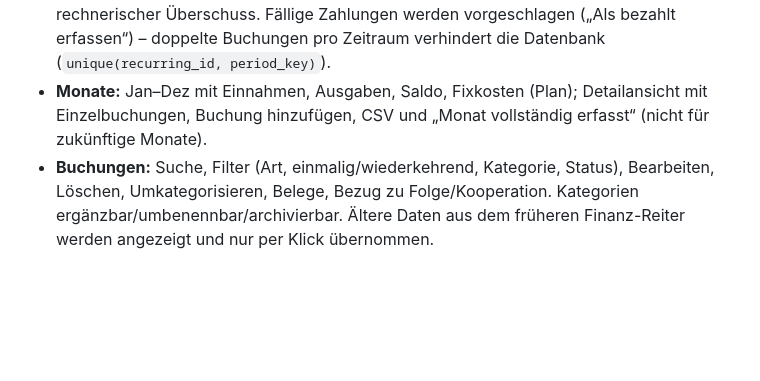
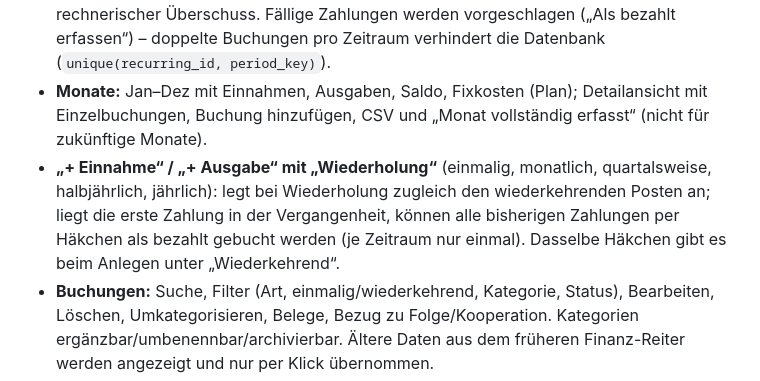
Before and after one commit to nilslabitzke/podcast-planer, a Markdown page: README.md, the part around the change. GitHub-like rendering; blank space fills up the shorter version.

Commit message:
Finanzen: Wiederholung direkt bei + Ausgabe/Einnahme, bisherige Zahlungen nachbuchen

```diff
--- a/README.md
+++ b/README.md
@@ -90,6 +90,7 @@ Interne Finanzübersicht (ersetzt keine steuerliche Buchhaltung, keine steuerlic
 - **Übersicht:** gruppiertes Balkendiagramm Einnahmen vs. Ausgaben, Umsatzentwicklung (pro Monat / kumuliert / Saldo-Verlauf), Donuts Einnahmequellen und Ausgabenkategorien, Karte „Monatliche Fixkosten“ (Liste, pro Jahr, nächste Fälligkeiten, Differenz zu regelmäßigen Einnahmen). Diagramme sind schlanke SVGs ohne Bibliothek, mit Tooltips, Tastaturbedienung, Dark/Light und farbenblind-geprüfter Palette.
 - **Wiederkehrend:** Einnahmen/Ausgaben mit Betrag pro Intervall (monatlich, quartalsweise, halbjährlich, jährlich), Monatsbetrag, nächster Zahlung, Status; Summen und rechnerischer Überschuss. Fällige Zahlungen werden vorgeschlagen („Als bezahlt erfassen“) – doppelte Buchungen pro Zeitraum verhindert die Datenbank (`unique(recurring_id, period_key)`).
 - **Monate:** Jan–Dez mit Einnahmen, Ausgaben, Saldo, Fixkosten (Plan); Detailansicht mit Einzelbuchungen, Buchung hinzufügen, CSV und „Monat vollständig erfasst“ (nicht für zukünftige Monate).
+- **„+ Einnahme“ / „+ Ausgabe“ mit „Wiederholung“** (einmalig, monatlich, quartalsweise, halbjährlich, jährlich): legt bei Wiederholung zugleich den wiederkehrenden Posten an; liegt die erste Zahlung in der Vergangenheit, können alle bisherigen Zahlungen per Häkchen als bezahlt gebucht werden (je Zeitraum nur einmal). Dasselbe Häkchen gibt es beim Anlegen unter „Wiederkehrend“.
 - **Buchungen:** Suche, Filter (Art, einmalig/wiederkehrend, Kategorie, Status), Bearbeiten, Löschen, Umkategorisieren, Belege, Bezug zu Folge/Kooperation. Kategorien ergänzbar/umbenennbar/archivierbar. Ältere Daten aus dem früheren Finanz-Reiter werden angezeigt und nur per Klick übernommen.
 - **Protokoll:** Jede neue, geänderte und gelöschte Buchung wird per Datenbank-Trigger in `podcast_fin_booking_log` festgehalten (für Clients nur lesbar).
 - **Belege:** privater Storage-Bucket `receipts`, Zugriff nur für angemeldete Mitglieder (`is_app_user()`), Öffnen über kurzlebige signierte Links. Das wöchentliche Backup spiegelt Belege nach `backups/receipts/`.
```
